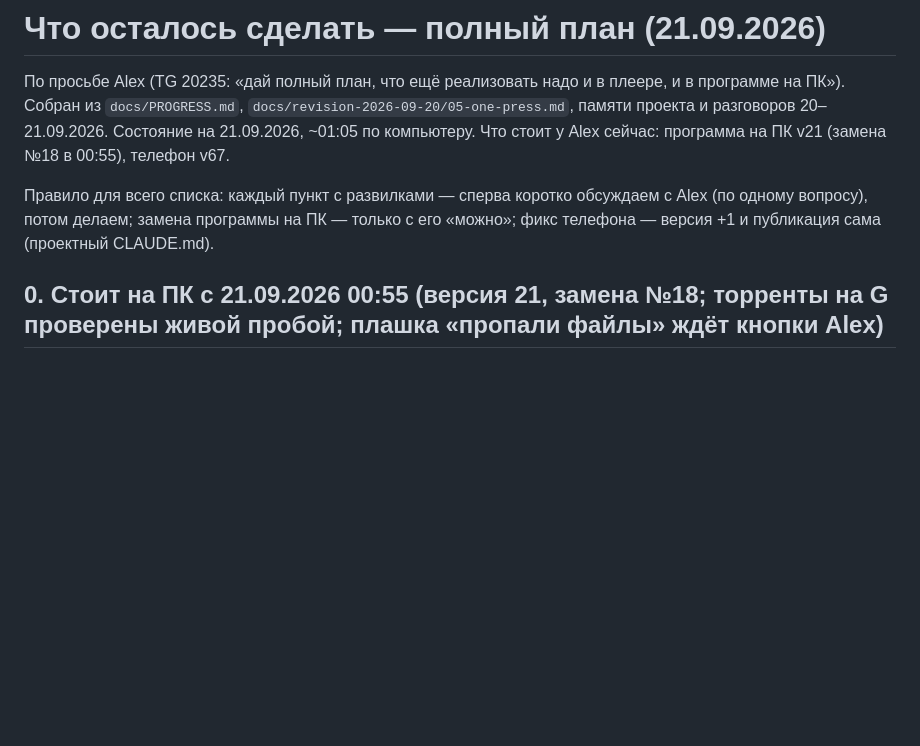
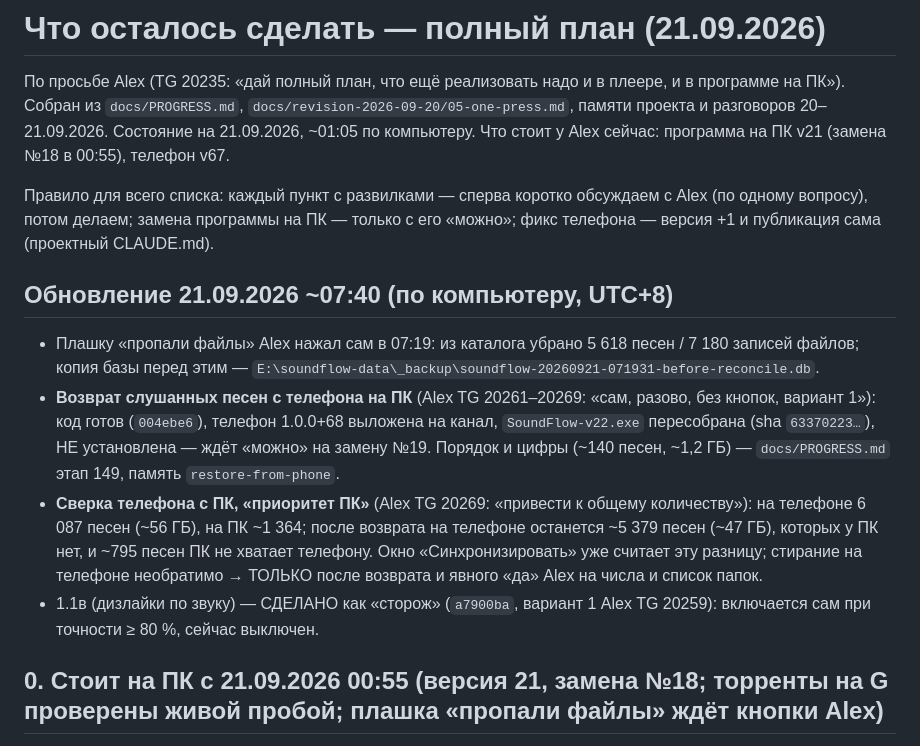
Before and after one commit to sanyamax13/soundflow-player, a Markdown page: docs/PLAN-OSTALOS-2026-09-21.md, the part around the change. Drawn GitHub-style; blank space fills up the shorter version.

Commit message:
docs: план «что осталось» — плашка нажата, возврат с телефона, сверка телефон-ПК, сторож по звуку сделан
Co-Authored-By: Claude Sonnet 5 <noreply@anthropic.com>

```diff
--- a/docs/PLAN-OSTALOS-2026-09-21.md
+++ b/docs/PLAN-OSTALOS-2026-09-21.md
@@ -6,6 +6,18 @@
 
 Правило для всего списка: каждый пункт с развилками — сперва коротко обсуждаем с Alex (по одному вопросу), потом
 делаем; замена программы на ПК — только с его «можно»; фикс телефона — версия +1 и публикация сама (проектный CLAUDE.md).
+
+## Обновление 21.09.2026 ~07:40 (по компьютеру, UTC+8)
+
+- Плашку «пропали файлы» Alex нажал сам в 07:19: из каталога убрано 5 618 песен / 7 180 записей файлов; копия базы перед этим —
+  `E:\soundflow-data\_backup\soundflow-20260921-071931-before-reconcile.db`.
+- **Возврат слушанных песен с телефона на ПК** (Alex TG 20261–20269: «сам, разово, без кнопок, вариант 1»): код готов (`004ebe6`),
+  телефон 1.0.0+68 выложена на канал, `SoundFlow-v22.exe` пересобрана (sha `63370223…`), НЕ установлена — ждёт «можно» на замену №19.
+  Порядок и цифры (~140 песен, ~1,2 ГБ) — `docs/PROGRESS.md` этап 149, память `restore-from-phone`.
+- **Сверка телефона с ПК, «приоритет ПК»** (Alex TG 20269: «привести к общему количеству»): на телефоне 6 087 песен (~56 ГБ), на ПК ~1 364;
+  после возврата на телефоне останется ~5 379 песен (~47 ГБ), которых у ПК нет, и ~795 песен ПК не хватает телефону. Окно «Синхронизировать»
+  уже считает эту разницу; стирание на телефоне необратимо → ТОЛЬКО после возврата и явного «да» Alex на числа и список папок.
+- 1.1в (дизлайки по звуку) — СДЕЛАНО как «сторож» (`a7900ba`, вариант 1 Alex TG 20259): включается сам при точности ≥ 80 %, сейчас выключен.
 
 ## 0. Стоит на ПК с 21.09.2026 00:55 (версия 21, замена №18; торренты на G проверены живой пробой; плашка «пропали файлы» ждёт кнопки Alex)
 
```
